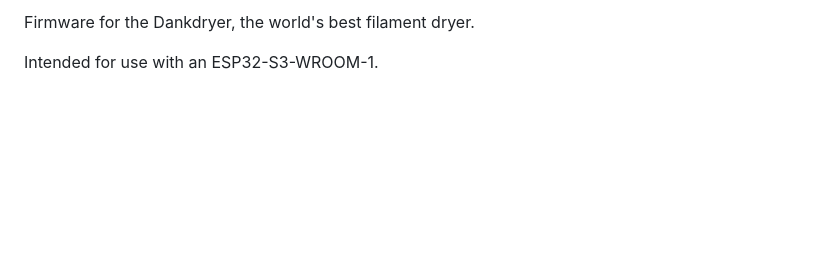
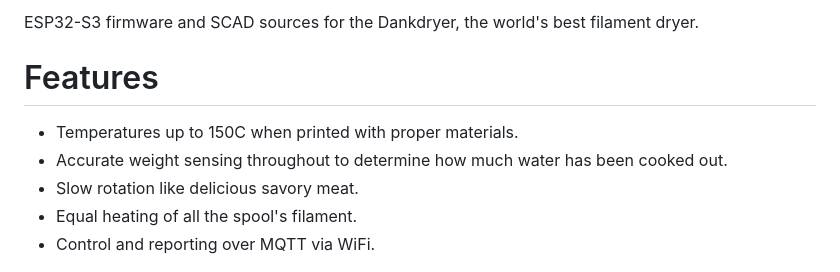
Before and after one commit to dankamongmen/dankdryer, a Markdown page: README.md, the part around the change. Rendered like a GitHub page; blank space fills up the shorter version.

Commit message:
list features

```diff
--- a/README.md
+++ b/README.md
@@ -1,6 +1,12 @@
-Firmware for the Dankdryer, the world's best filament dryer.
+ESP32-S3 firmware and SCAD sources for the Dankdryer, the world's best filament dryer.
 
-Intended for use with an ESP32-S3-WROOM-1.
+# Features
+
+* Temperatures up to 150C when printed with proper materials.
+* Accurate weight sensing throughout to determine how much water has been cooked out.
+* Slow rotation like delicious savory meat.
+* Equal heating of all the spool's filament.
+* Control and reporting over MQTT via WiFi.
 
 <p align="center">
 <img alt="ESP32-S3-DevKitC-1 pinout" src="ESP32-S3_DevKitC-1_pinlayout_v1.1.jpg"/>
```
